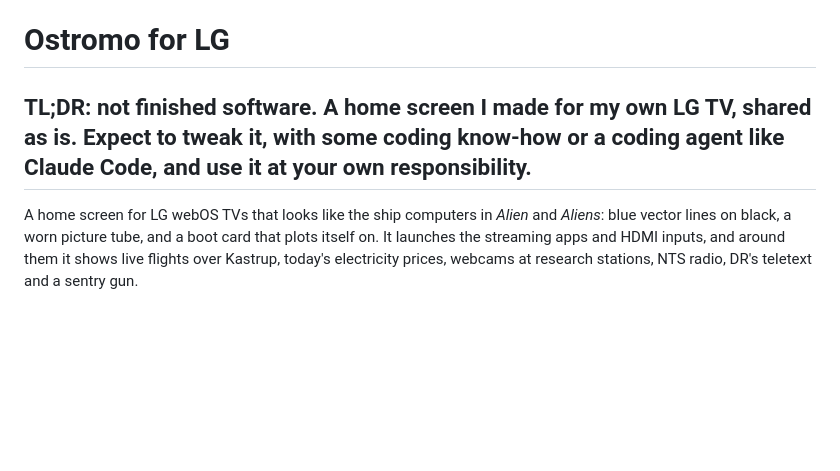
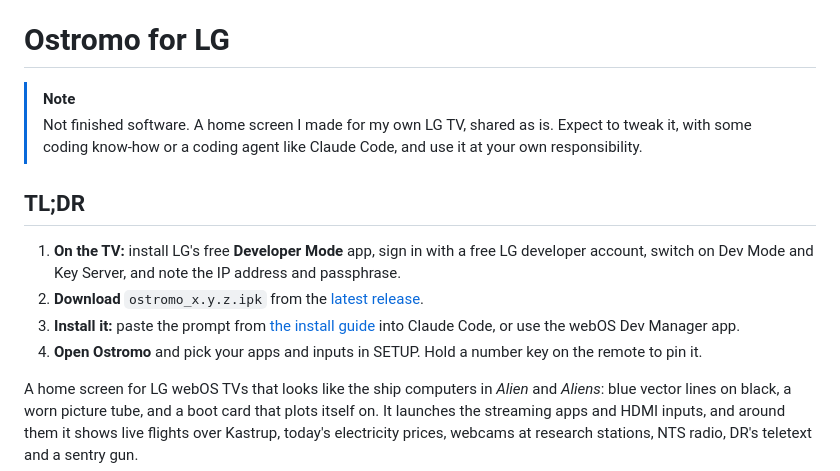
Before and after one commit to Staiola/Ostromo-for-LG, a Markdown page: README.md, the part around the change. GitHub-like rendering; blank space fills up the shorter version.

Commit message:
A NOTE up top, and a four-step TL;DR

```diff
--- a/README.md
+++ b/README.md
@@ -1,6 +1,17 @@
 # Ostromo for LG
 
-## TL;DR: not finished software. A home screen I made for my own LG TV, shared as is. Expect to tweak it, with some coding know-how or a coding agent like Claude Code, and use it at your own responsibility.
+> [!NOTE]
+> Not finished software. A home screen I made for my own LG TV, shared as is. Expect to tweak it, with some
+> coding know-how or a coding agent like Claude Code, and use it at your own responsibility.
+
+## TL;DR
+
+1. **On the TV:** install LG's free **Developer Mode** app, sign in with a free LG developer account, switch on
+   Dev Mode and Key Server, and note the IP address and passphrase.
+2. **Download** `ostromo_x.y.z.ipk` from the [latest release](https://github.com/Staiola/Ostromo-for-LG/releases/latest).
+3. **Install it:** paste the prompt from [the install guide](INSTALL.md) into Claude Code, or use the webOS Dev
+   Manager app.
+4. **Open Ostromo** and pick your apps and inputs in SETUP. Hold a number key on the remote to pin it.
 
 A home screen for LG webOS TVs that looks like the ship computers in *Alien* and *Aliens*: blue vector lines on black, a worn picture tube, and a boot card that plots itself on. It launches the streaming apps and HDMI inputs, and around them it shows live flights over Kastrup, today's electricity prices, webcams at research stations, NTS radio, DR's teletext and a sentry gun.
 
```
Also changed, not shown: INSTALL.md (+3 -1 lines).
